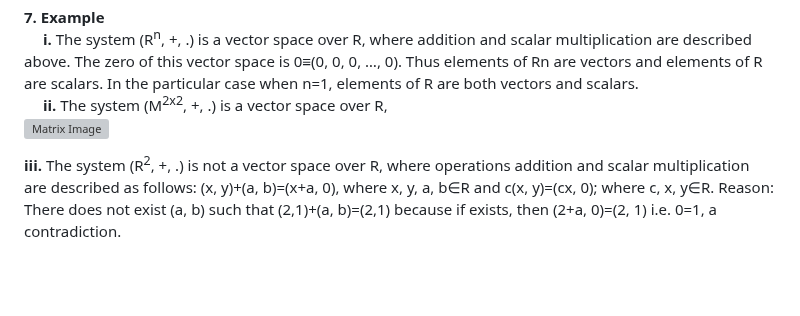
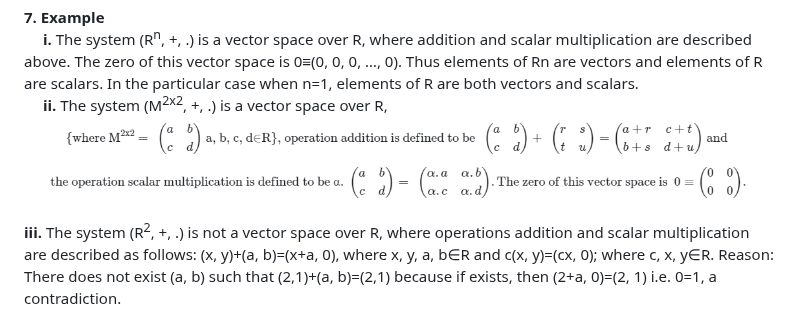
Before and after one commit to virtual-labs/exp-euclidean-space-vector-space-dei, a Markdown page: experiment/theory.md, the part around the change. GitHub-like rendering; blank space fills up the shorter version; grey boxes are pictures that could not be loaded.

```diff
--- a/experiment/theory.md
+++ b/experiment/theory.md
@@ -59,7 +59,7 @@ It can be geometrically visualised for 1≤n≤3 only.
 **7. Example** <br>
 &emsp; **i.** The system (R<sup>n</sup>, +, .) is a vector space over R, where addition and scalar multiplication are described above. The zero of this vector space is 0≡(0, 0, 0, …, 0). Thus elements of Rn are vectors and elements of R are scalars. In the particular case when n=1, elements of R are both vectors and scalars. <br>
 &emsp; **ii.** The system (M<sup>2x2</sup>, +, .) is a vector space over R,<br>
- ![Matrix Image](images/exp1theoimg.PNG "Vector Represntation")
+ ![Matrix Image](images/exp1theoimg.png "Vector Represntation")
 
 **iii.** The system (R<sup>2</sup>, +, .) is not a vector space over R, where operations addition and scalar multiplication are described as follows: (x, y)+(a, b)=(x+a, 0), where x, y, a, b&isin;R and c(x, y)=(cx, 0); where c, x, y&isin;R. Reason:  There does not exist (a, b) such that (2,1)+(a, b)=(2,1) because if exists, then (2+a, 0)=(2, 1) i.e. 0=1, a contradiction.
 
```
